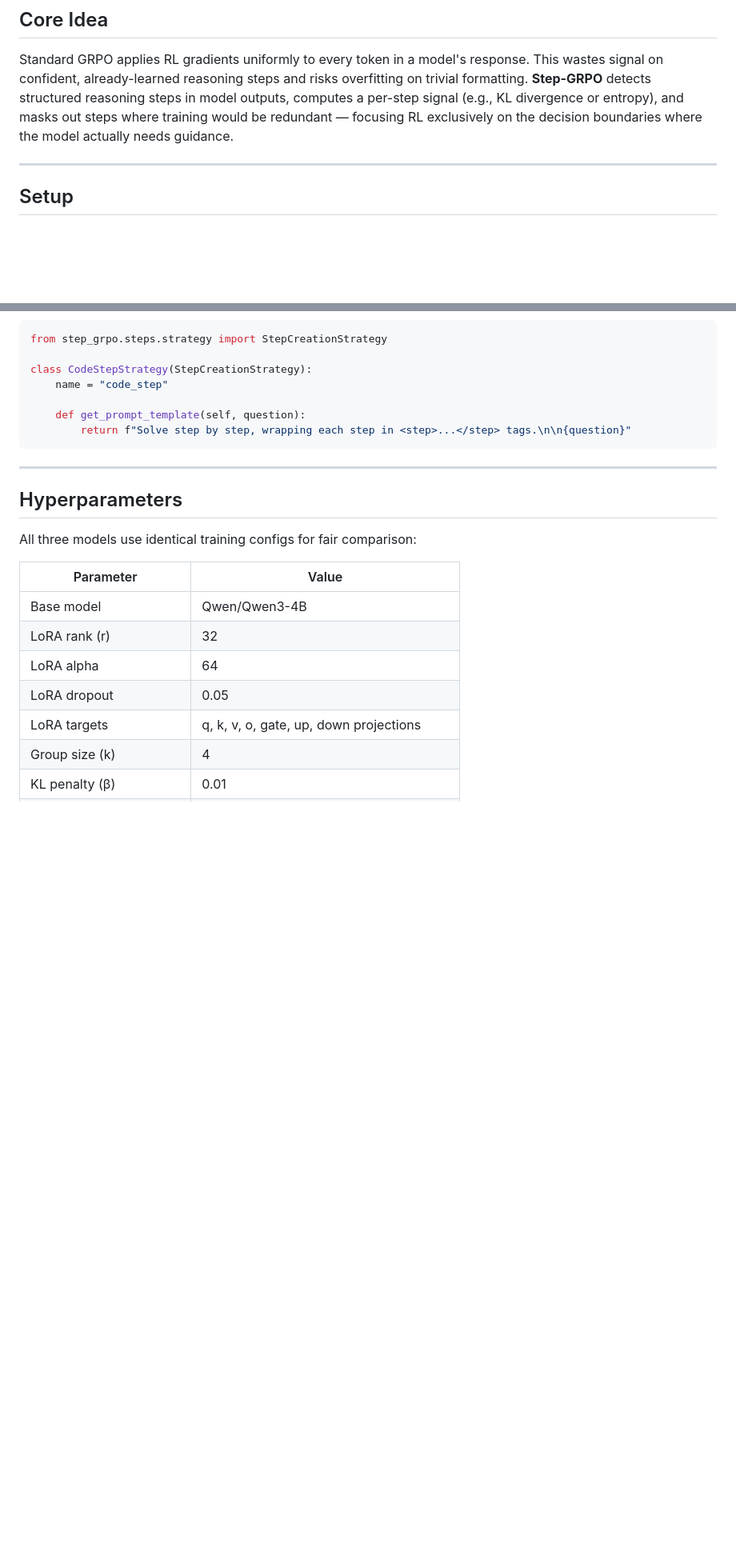
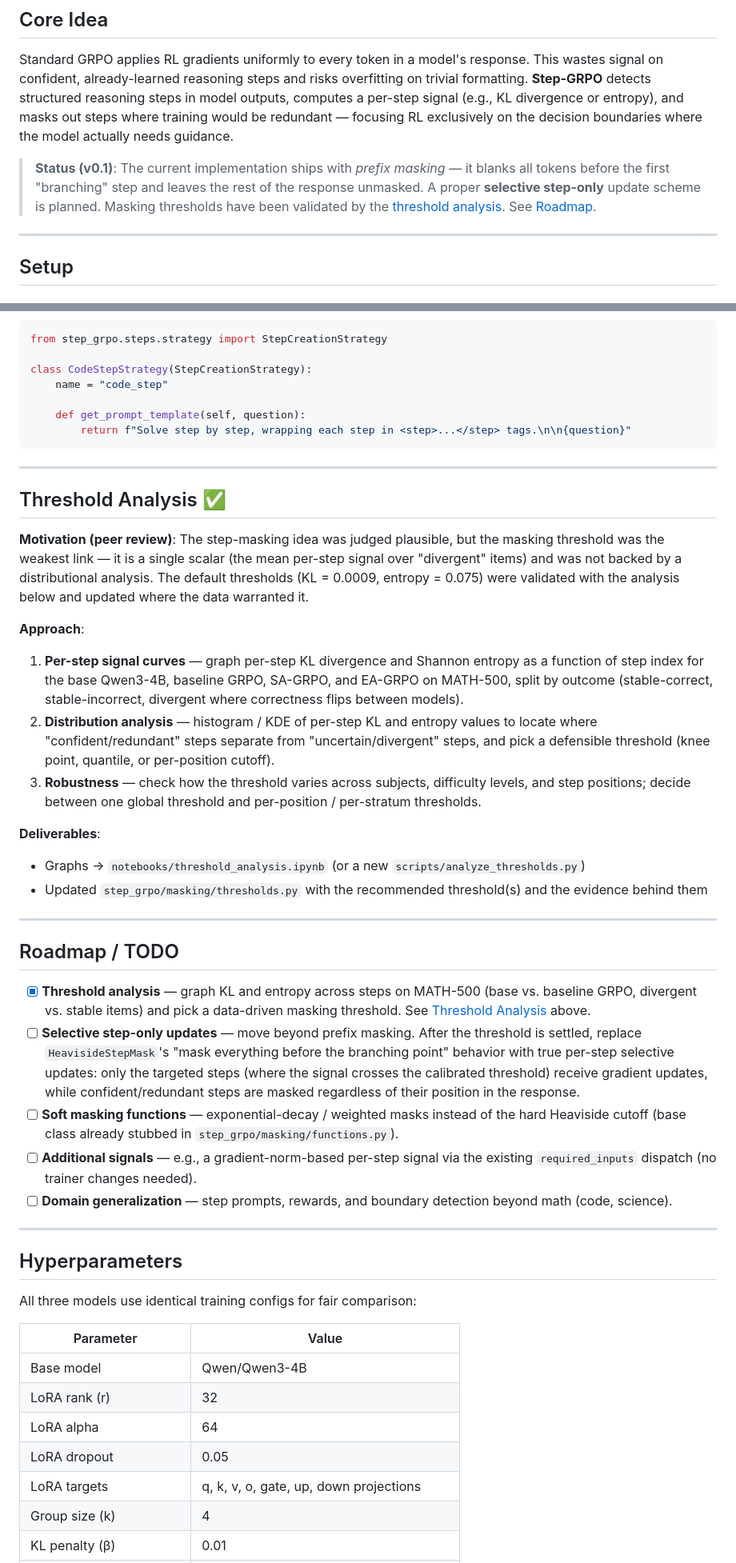
Before and after one commit to Jotunn9025/Step-Level-Gradient-Masking, a Markdown page: README.md, 2 parts joined by grey strips. Shown at 80% size. Drawn GitHub-style; blank space fills up the shorter version.

Commit message:
docs: README post-peer-review roadmap updates

```diff
--- a/README.md
+++ b/README.md
@@ -9,6 +9,8 @@ A modular framework for **step-level RLVR** that treats the *reasoning step* as
 ## Core Idea
 
 Standard GRPO applies RL gradients uniformly to every token in a model's response. This wastes signal on confident, already-learned reasoning steps and risks overfitting on trivial formatting. **Step-GRPO** detects structured reasoning steps in model outputs, computes a per-step signal (e.g., KL divergence or entropy), and masks out steps where training would be redundant — focusing RL exclusively on the decision boundaries where the model actually needs guidance.
+
+> **Status (v0.1)**: The current implementation ships with *prefix masking* — it blanks all tokens before the first "branching" step and leaves the rest of the response unmasked. A proper **selective step-only** update scheme is planned. Masking thresholds have been validated by the [threshold analysis](#threshold-analysis). See [Roadmap](#roadmap--todo).
 
 ---
 
@@ -283,6 +287,32 @@ class CodeStepStrategy(StepCreationStrategy):
 
 ---
 
+## Threshold Analysis ✅
+
+**Motivation (peer review)**: The step-masking idea was judged plausible, but the masking threshold was the weakest link — it is a single scalar (the mean per-step signal over "divergent" items) and was not backed by a distributional analysis. The default thresholds (KL = 0.0009, entropy = 0.075) were validated with the analysis below and updated where the data warranted it.
+
+**Approach**:
+
+1. **Per-step signal curves** — graph per-step KL divergence and Shannon entropy as a function of step index for the base Qwen3-4B, baseline GRPO, SA-GRPO, and EA-GRPO on MATH-500, split by outcome (stable-correct, stable-incorrect, divergent where correctness flips between models).
+2. **Distribution analysis** — histogram / KDE of per-step KL and entropy values to locate where "confident/redundant" steps separate from "uncertain/divergent" steps, and pick a defensible threshold (knee point, quantile, or per-position cutoff).
+3. **Robustness** — check how the threshold varies across subjects, difficulty levels, and step positions; decide between one global threshold and per-position / per-stratum thresholds.
+
+**Deliverables**:
+- Graphs → `notebooks/threshold_analysis.ipynb` (or a new `scripts/analyze_thresholds.py`)
+- Updated `step_grpo/masking/thresholds.py` with the recommended threshold(s) and the evidence behind them
+
+---
+
+## Roadmap / TODO
+
+- [x] **Threshold analysis** — graph KL and entropy across steps on MATH-500 (base vs. baseline GRPO, divergent vs. stable items) and pick a data-driven masking threshold. See [Threshold Analysis](#threshold-analysis) above.
+- [ ] **Selective step-only updates** — move beyond prefix masking. After the threshold is settled, replace `HeavisideStepMask`'s "mask everything before the branching point" behavior with true per-step selective updates: only the targeted steps (where the signal crosses the calibrated threshold) receive gradient updates, while confident/redundant steps are masked regardless of their position in the response.
+- [ ] **Soft masking functions** — exponential-decay / weighted masks instead of the hard Heaviside cutoff (base class already stubbed in `step_grpo/masking/functions.py`).
+- [ ] **Additional signals** — e.g., a gradient-norm-based per-step signal via the existing `required_inputs` dispatch (no trainer changes needed).
+- [ ] **Domain generalization** — step prompts, rewards, and boundary detection beyond math (code, science).
+
+---
+
 ## Hyperparameters
 
 All three models use identical training configs for fair comparison:
```
Also changed, not shown: other parts of README.md (+2 -0 lines).
